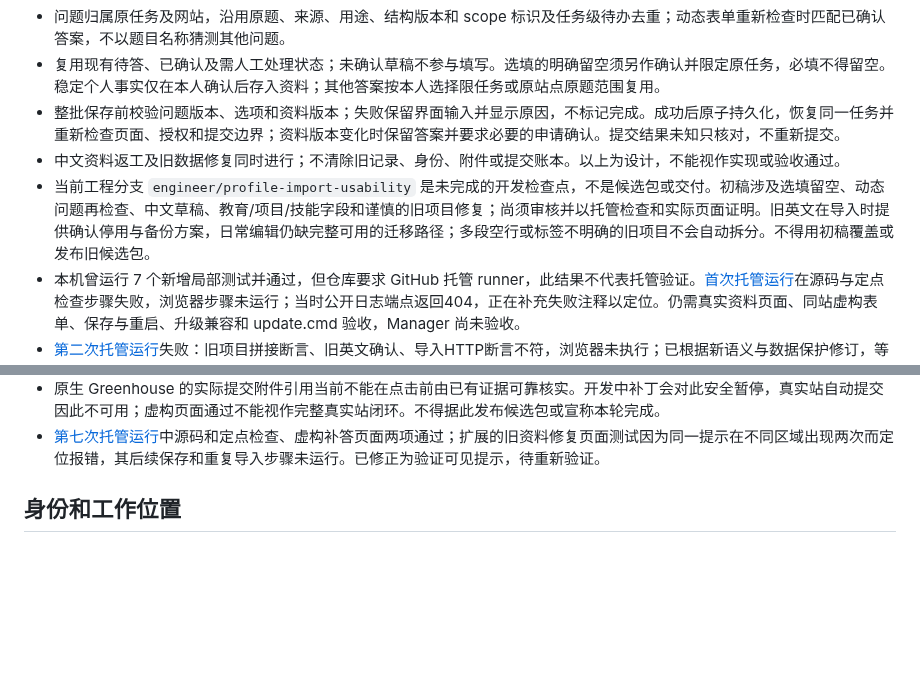
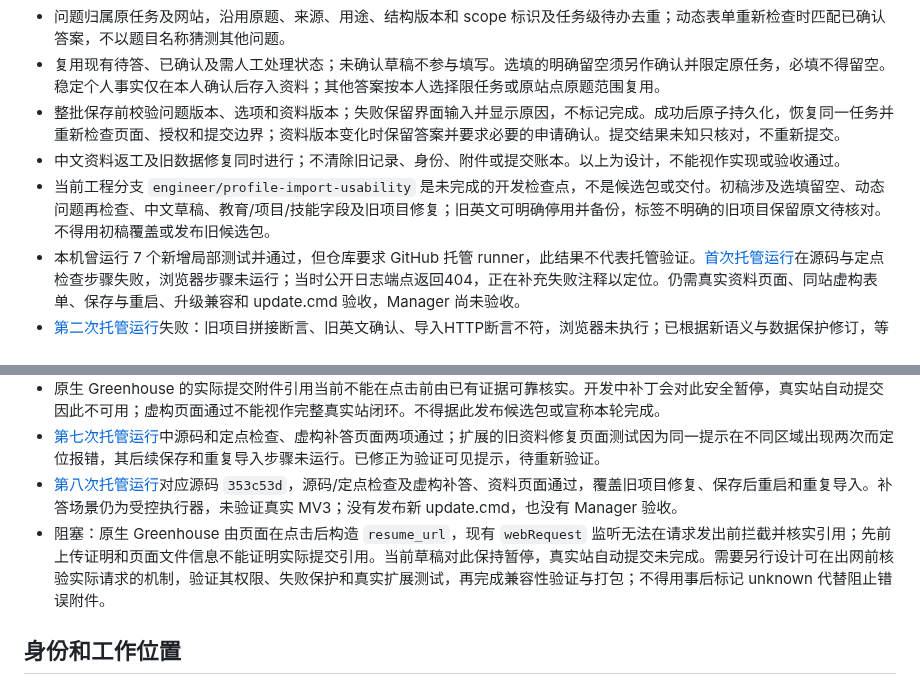
Before and after one commit to Tianyao1234567/job-application-assistant, a Markdown page: HANDOFF_ENGINEER.md, 2 parts joined by grey strips. Rendered like a GitHub page; blank space fills up the shorter version.

Commit message:
docs: record verified rework checkpoint [skip ci]

```diff
--- a/HANDOFF_ENGINEER.md
+++ b/HANDOFF_ENGINEER.md
@@ -10,7 +10,7 @@
 - 复用现有待答、已确认及需人工处理状态；未确认草稿不参与填写。选填的明确留空须另作确认并限定原任务，必填不得留空。稳定个人事实仅在本人确认后存入资料；其他答案按本人选择限任务或原站点原题范围复用。
 - 整批保存前校验问题版本、选项和资料版本；失败保留界面输入并显示原因，不标记完成。成功后原子持久化，恢复同一任务并重新检查页面、授权和提交边界；资料版本变化时保留答案并要求必要的申请确认。提交结果未知只核对，不重新提交。
 - 中文资料返工及旧数据修复同时进行；不清除旧记录、身份、附件或提交账本。以上为设计，不能视作实现或验收通过。
-- 当前工程分支 `engineer/profile-import-usability` 是未完成的开发检查点，不是候选包或交付。初稿涉及选填留空、动态问题再检查、中文草稿、教育/项目/技能字段和谨慎的旧项目修复；尚须审核并以托管检查和实际页面证明。旧英文在导入时提供确认停用与备份方案，日常编辑仍缺完整可用的迁移路径；多段空行或标签不明确的旧项目不会自动拆分。不得用初稿覆盖或发布旧候选包。
+- 当前工程分支 `engineer/profile-import-usability` 是未完成的开发检查点，不是候选包或交付。初稿涉及选填留空、动态问题再检查、中文草稿、教育/项目/技能字段及旧项目修复；旧英文可明确停用并备份，标签不明确的旧项目保留原文待核对。不得用初稿覆盖或发布旧候选包。
 - 本机曾运行 7 个新增局部测试并通过，但仓库要求 GitHub 托管 runner，此结果不代表托管验证。[首次托管运行](https://github.com/Tianyao1234567/job-application-assistant/actions/runs/41786432564)在源码与定点检查步骤失败，浏览器步骤未运行；当时公开日志端点返回404，正在补充失败注释以定位。仍需真实资料页面、同站虚构表单、保存与重启、升级兼容和 update.cmd 验收，Manager 尚未验收。
 - [第二次托管运行](https://github.com/Tianyao1234567/job-application-assistant/actions/runs/41786681670)失败：旧项目拼接断言、旧英文确认、导入HTTP断言不符，浏览器未执行；已根据新语义与数据保护修订，等待新运行验证。补答附件恢复及网页已填资料的实际值核验也有未验证改动。`/api/profile` 新要求 `baseVersion`，旧客户端若不带版本将收到409，升级兼容须核验。托管浏览器测试使用受控执行器，不能单独证明真实 MV3 提交账本。
 - [第三次托管运行](https://github.com/Tianyao1234567/job-application-assistant/actions/runs/41787011205)有四项失败：一项网页原值泄露保护及三项旧英文保护测试初始化；浏览器未运行。已编写修复，待新一轮托管验证；不得把这些改动视作已交付。
@@ -18,6 +18,8 @@
 - [第六次托管运行](https://github.com/Tianyao1234567/job-application-assistant/actions/runs/41962456858)对应源码 `f742d32`，源码/定点检查和两条虚构页面场景均通过；补答使用受控执行器而非真实MV3。后续旧资料修复及附件保护改动另行验证，不能把旧运行算作后续源码通过。
 - 原生 Greenhouse 的实际提交附件引用当前不能在点击前由已有证据可靠核实。开发中补丁会对此安全暂停，真实站自动提交因此不可用；虚构页面通过不能视作完整真实站闭环。不得据此发布候选包或宣称本轮完成。
 - [第七次托管运行](https://github.com/Tianyao1234567/job-application-assistant/actions/runs/41962678604)中源码和定点检查、虚构补答页面两项通过；扩展的旧资料修复页面测试因为同一提示在不同区域出现两次而定位报错，其后续保存和重复导入步骤未运行。已修正为验证可见提示，待重新验证。
+- [第八次托管运行](https://github.com/Tianyao1234567/job-application-assistant/actions/runs/41962909038)对应源码 `353c53d`，源码/定点检查及虚构补答、资料页面通过，覆盖旧项目修复、保存后重启和重复导入。补答场景仍为受控执行器，未验证真实 MV3；没有发布新 update.cmd，也没有 Manager 验收。
+- 阻塞：原生 Greenhouse 由页面在点击后构造 `resume_url`，现有 `webRequest` 监听无法在请求发出前拦截并核实引用；先前上传证明和页面文件信息不能证明实际提交引用。当前草稿对此保持暂停，真实站自动提交未完成。需要另行设计可在出网前核验实际请求的机制，验证其权限、失败保护和真实扩展测试，再完成兼容性验证与打包；不得用事后标记 unknown 代替阻止错误附件。
 
 ## 身份和工作位置
 
```
